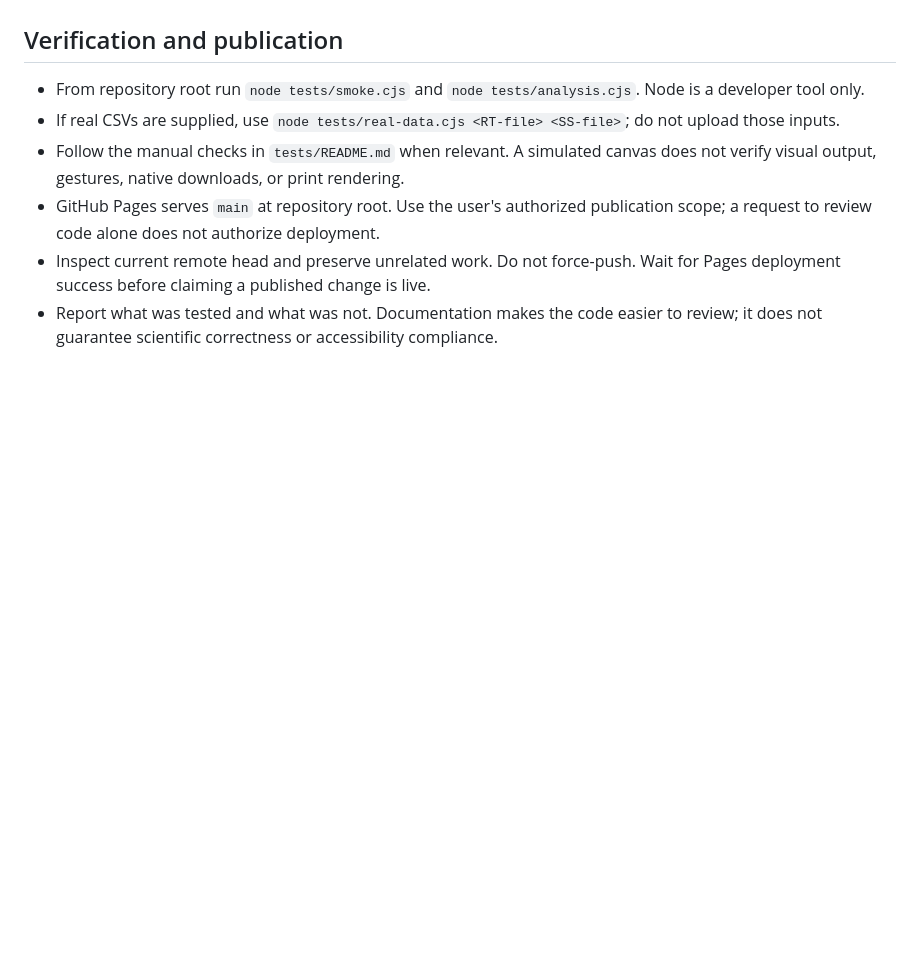
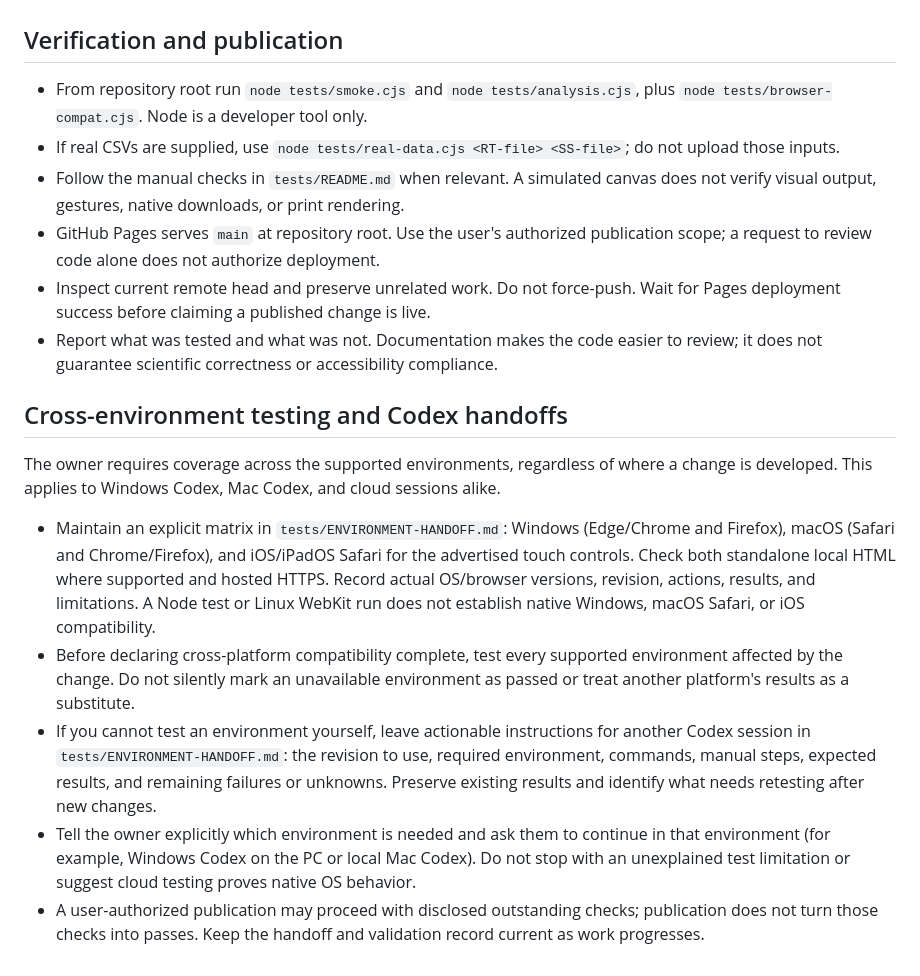
Before and after one commit to crseabrk/SeeStarApps, a Markdown page: AGENTS.md, the part around the change. Drawn GitHub-style; blank space fills up the shorter version.

Commit message:
Improve Mac compatibility and cross-environment handoff: AGENTS.md
OpenAI Codex-assisted; public regression suites and scoped native Safari checks passed. Remaining platform checks documented.

```diff
--- a/AGENTS.md
+++ b/AGENTS.md
@@ -30,9 +30,19 @@ These repository-wide instructions supplement the human user's request. Read `RE
 
 ## Verification and publication
 
-- From repository root run `node tests/smoke.cjs` and `node tests/analysis.cjs`. Node is a developer tool only.
+- From repository root run `node tests/smoke.cjs` and `node tests/analysis.cjs`, plus `node tests/browser-compat.cjs`. Node is a developer tool only.
 - If real CSVs are supplied, use `node tests/real-data.cjs <RT-file> <SS-file>`; do not upload those inputs.
 - Follow the manual checks in `tests/README.md` when relevant. A simulated canvas does not verify visual output, gestures, native downloads, or print rendering.
 - GitHub Pages serves `main` at repository root. Use the user's authorized publication scope; a request to review code alone does not authorize deployment.
 - Inspect current remote head and preserve unrelated work. Do not force-push. Wait for Pages deployment success before claiming a published change is live.
 - Report what was tested and what was not. Documentation makes the code easier to review; it does not guarantee scientific correctness or accessibility compliance.
+
+## Cross-environment testing and Codex handoffs
+
+The owner requires coverage across the supported environments, regardless of where a change is developed. This applies to Windows Codex, Mac Codex, and cloud sessions alike.
+
+- Maintain an explicit matrix in `tests/ENVIRONMENT-HANDOFF.md`: Windows (Edge/Chrome and Firefox), macOS (Safari and Chrome/Firefox), and iOS/iPadOS Safari for the advertised touch controls. Check both standalone local HTML where supported and hosted HTTPS. Record actual OS/browser versions, revision, actions, results, and limitations. A Node test or Linux WebKit run does not establish native Windows, macOS Safari, or iOS compatibility.
+- Before declaring cross-platform compatibility complete, test every supported environment affected by the change. Do not silently mark an unavailable environment as passed or treat another platform's results as a substitute.
+- If you cannot test an environment yourself, leave actionable instructions for another Codex session in `tests/ENVIRONMENT-HANDOFF.md`: the revision to use, required environment, commands, manual steps, expected results, and remaining failures or unknowns. Preserve existing results and identify what needs retesting after new changes.
+- Tell the owner explicitly which environment is needed and ask them to continue in that environment (for example, Windows Codex on the PC or local Mac Codex). Do not stop with an unexplained test limitation or suggest cloud testing proves native OS behavior.
+- A user-authorized publication may proceed with disclosed outstanding checks; publication does not turn those checks into passes. Keep the handoff and validation record current as work progresses.
```
